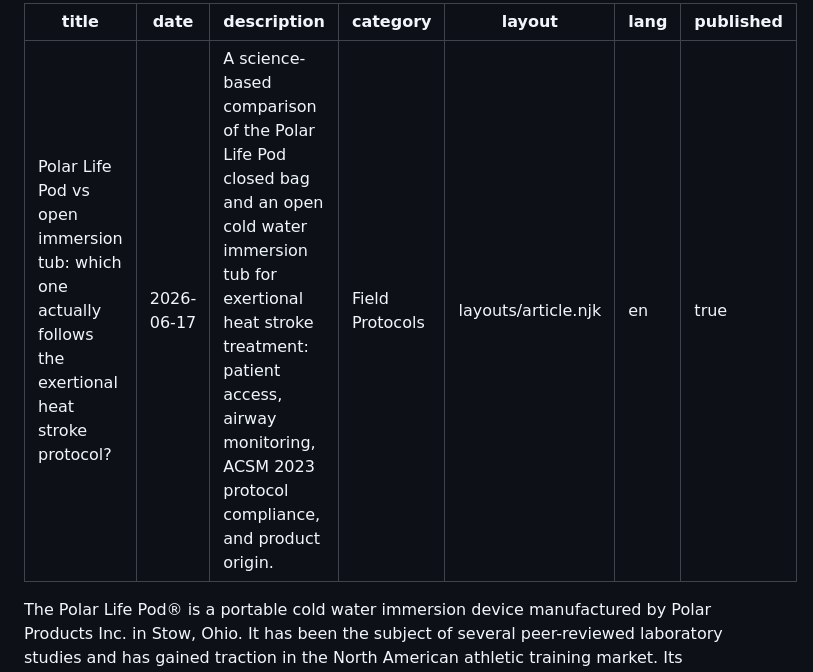
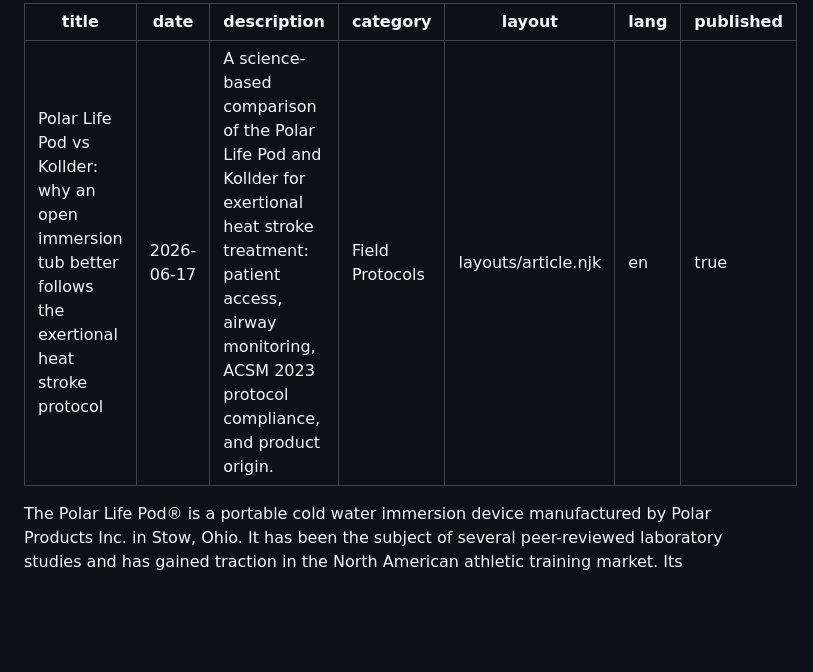
Before and after one commit to Arcmedix/kollder-website, a Markdown page: blog/en/2026-06-17-polar-life-pod-vs-open-cooling-tub-ehs-protocol.md, the part around the change. GitHub-like rendering; blank space fills up the shorter version.

Commit message:
fix: add Kollder to article titles for SEO

```diff
--- a/blog/en/2026-06-17-polar-life-pod-vs-open-cooling-tub-ehs-protocol.md
+++ b/blog/en/2026-06-17-polar-life-pod-vs-open-cooling-tub-ehs-protocol.md
@@ -1,7 +1,7 @@
 ---
-title: "Polar Life Pod vs open immersion tub: which one actually follows the exertional heat stroke protocol?"
+title: "Polar Life Pod vs Kollder: why an open immersion tub better follows the exertional heat stroke protocol"
 date: 2026-06-17
-description: "A science-based comparison of the Polar Life Pod closed bag and an open cold water immersion tub for exertional heat stroke treatment: patient access, airway monitoring, ACSM 2023 protocol compliance, and product origin."
+description: "A science-based comparison of the Polar Life Pod and Kollder for exertional heat stroke treatment: patient access, airway monitoring, ACSM 2023 protocol compliance, and product origin."
 category: "Field Protocols"
 layout: layouts/article.njk
 lang: en
```
Also changed, not shown: blog/fr/2026-06-17-polar-life-pod-vs-baignoire-ouverte-protocole-refroidissement.md (+2 -2 lines).
